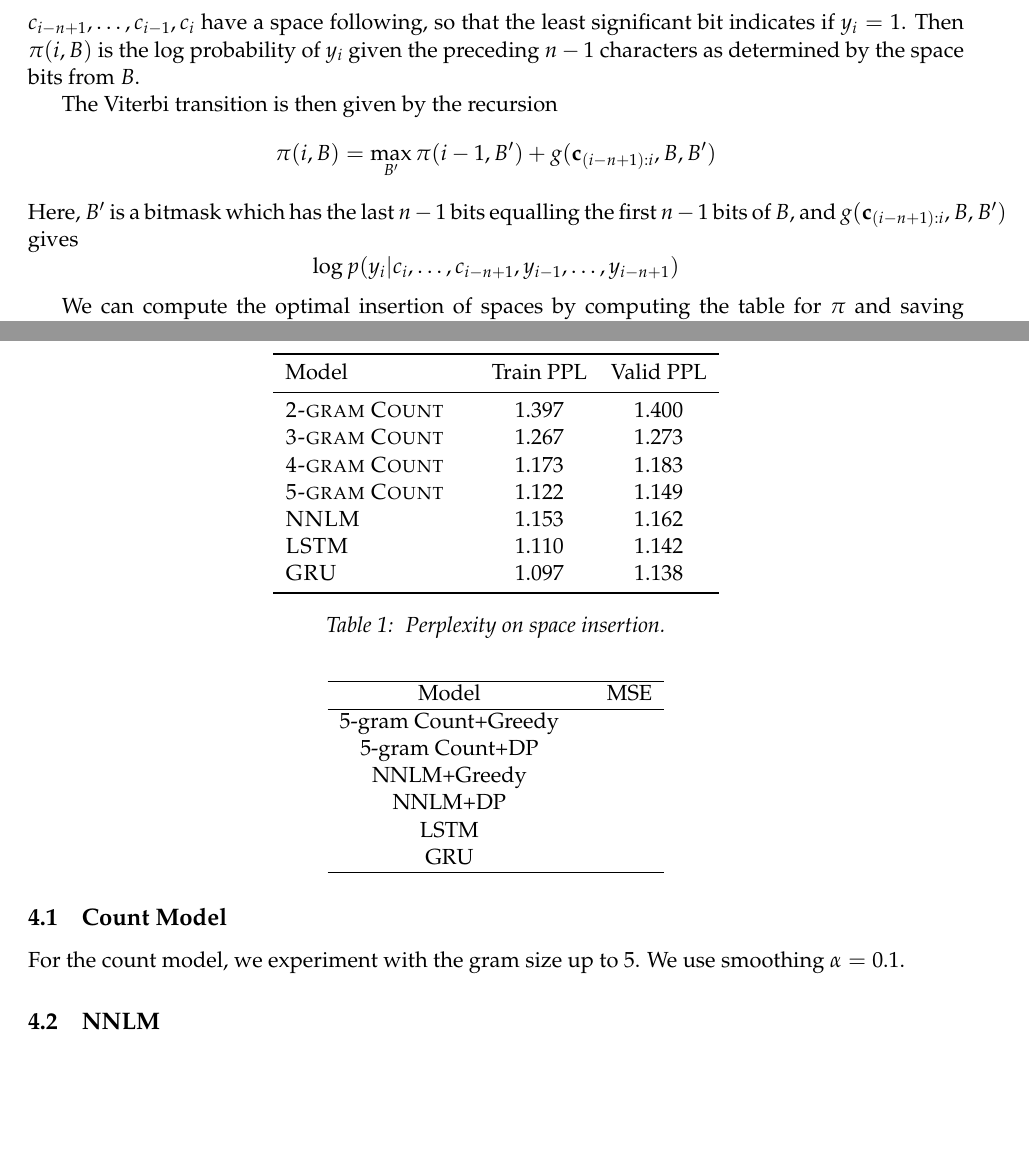
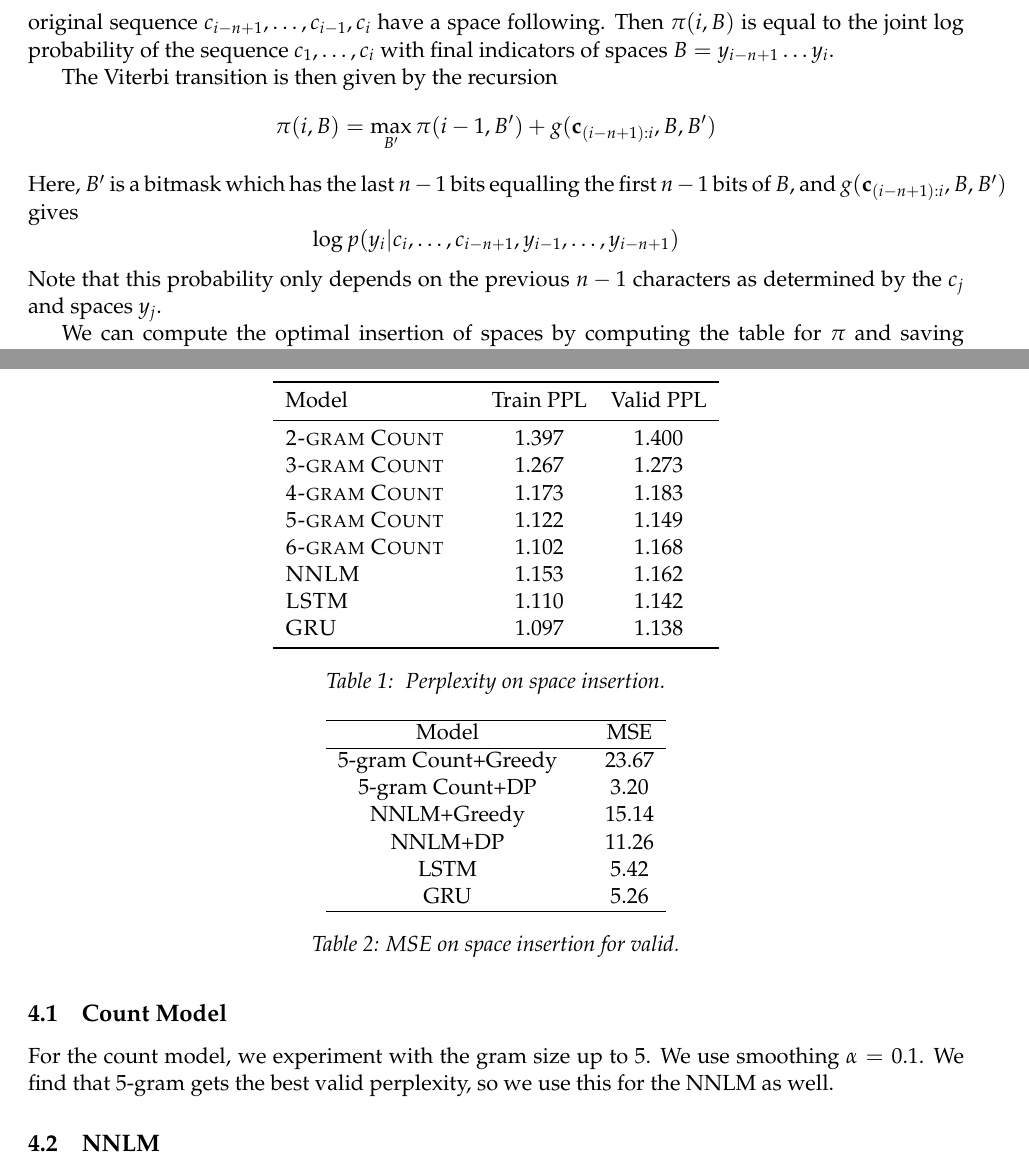
Before and after one commit to r0hilp/cs287-hw4, a LaTeX document (writeup/writeup.tex): two parts of pages 6 and 7 of 9, joined at a grey line, cut at the place of the change, the shorter picture padded with empty space. Compiled offline with pdfLaTeX.

Commit message:
adds MSE to writeup

```diff
--- a/writeup/writeup.tex
+++ b/writeup/writeup.tex
@@ -180,12 +180,13 @@ Dynamic programming seeks to optimize the joint probability of a sequence with s
 $$\prod_{i=1}^{N} p(c_i = \texttt{<sp>} | c_{i-1}, \ldots, c_{i-n+1})$$
 Note that for a bigram model, if we assume that spaces cannot follow spaces, this probability can be optimized by the greedy algorithm (since the only terms in this probability are of the form $p(c_i = \texttt{<sp>} | c_{i-1})$ for $c_{i-1}$ a non-space).
 
-In a general n-gram model, we use a version of the Viterbi algorithm. We keep a table $\pi(i, B)$ where $B$ is a bitmask of length $n$. The bits of $B$ indicate which characters in the original sequence $c_{i-n+1}, \ldots, c_{i-1}, c_i$ have a space following, so that the least significant bit indicates if $y_i = 1$. Then $\pi(i, B)$ is the log probability of $y_i$ given the preceding $n-1$ characters as determined by the space bits from $B$.
+In a general n-gram model, we use a version of the Viterbi algorithm. We keep a table $\pi(i, B)$ where $B = y_{i-n+1} \ldots y_i$ is a bitmask of length $n$. The bits of $B$, $y_i$, indicate which characters in the original sequence $c_{i-n+1}, \ldots, c_{i-1}, c_i$ have a space following. Then $\pi(i, B)$ is equal to the joint log probability of the sequence $c_1, \ldots, c_i$ with final indicators of spaces $B = y_{i-n+1} \ldots y_i$.
 
 The Viterbi transition is then given by the recursion
 $$\pi(i, B) = \max_{B'} \pi(i-1, B') + g(\mathbf{c}_{(i-n+1):i}, B, B')$$
 Here, $B'$ is a bitmask which has the last $n-1$ bits equalling the first $n-1$ bits of $B$, and $g(\mathbf{c}_{(i-n+1):i}, B, B')$ gives
 $$\log p(y_i | c_i, \ldots, c_{i-n+1}, y_{i-1}, \ldots, y_{i-n+1})$$
+Note that this probability only depends on the previous $n-1$ characters as determined by the $c_j$ and spaces $y_j$.
 
 We can compute the optimal insertion of spaces by computing the table for $\pi$ and saving backpointers.
 
@@ -234,6 +235,7 @@ We evaluate train and valid perplexity for all models. Table~\ref{tab:results} s
  \textsc{3-gram Count} & &1.267 & 1.273 \\
  \textsc{4-gram Count} & &1.173 & 1.183  \\
  \textsc{5-gram Count} & &1.122 & 1.149 \\
+ \textsc{6-gram Count} & &1.102 & 1.168 \\
  \textsc{NNLM} & & 1.153 & 1.162 \\
  \textsc{LSTM} & & 1.110 & 1.142 \\
  \textsc{GRU} &  & 1.097 & 1.138 \\
@@ -246,20 +248,23 @@ After training, we also record the MSE for each model on valid with both test me
 
-\begin{center}
+\begin{table}[h]
+\centering
   \begin{tabular}{ ccc}
     \hline Model &  & MSE \\
-    \hline 5-gram Count+Greedy & \\
-    5-gram Count+DP & \\
-    NNLM+Greedy & \\
-    NNLM+DP & \\
-    LSTM &  & \\
-    GRU &  & \\
+    \hline 5-gram Count+Greedy & & 23.67\\
+    5-gram Count+DP & & 3.20 \\
+    NNLM+Greedy & & 15.14\\
+    NNLM+DP & & 11.26 \\
+    LSTM &  & 5.42 \\
+    GRU &  & 5.26 \\
     \hline
   \end{tabular}
-\end{center}
+\caption{MSE on space insertion for valid.}
+\label{tab:mse}
+\end{table}
 
 \subsection{Count Model}
 
-For the count model, we experiment with the gram size up to 5. We use smoothing $\alpha = 0.1$.
+For the count model, we experiment with the gram size up to 5. We use smoothing $\alpha = 0.1$. We find that 5-gram gets the best valid perplexity, so we use this for the NNLM as well.
 
 \subsection{NNLM}
 
```
Also changed, not shown: writeup/writeup.pdf, writeup/writeup.tex (2 more changed lines).
